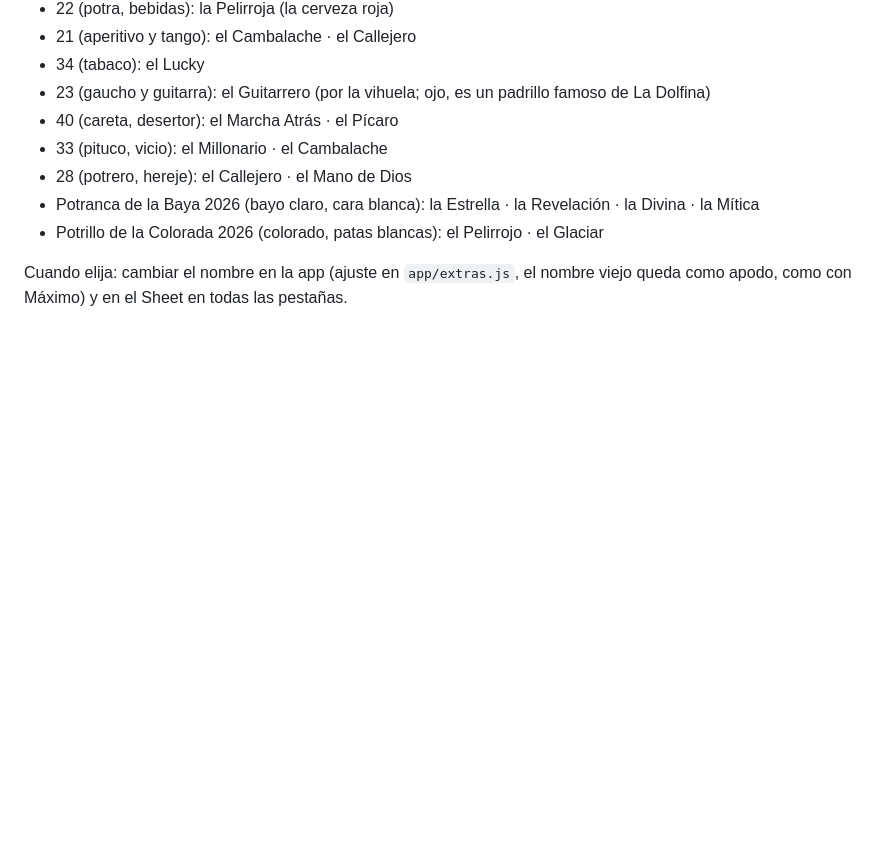
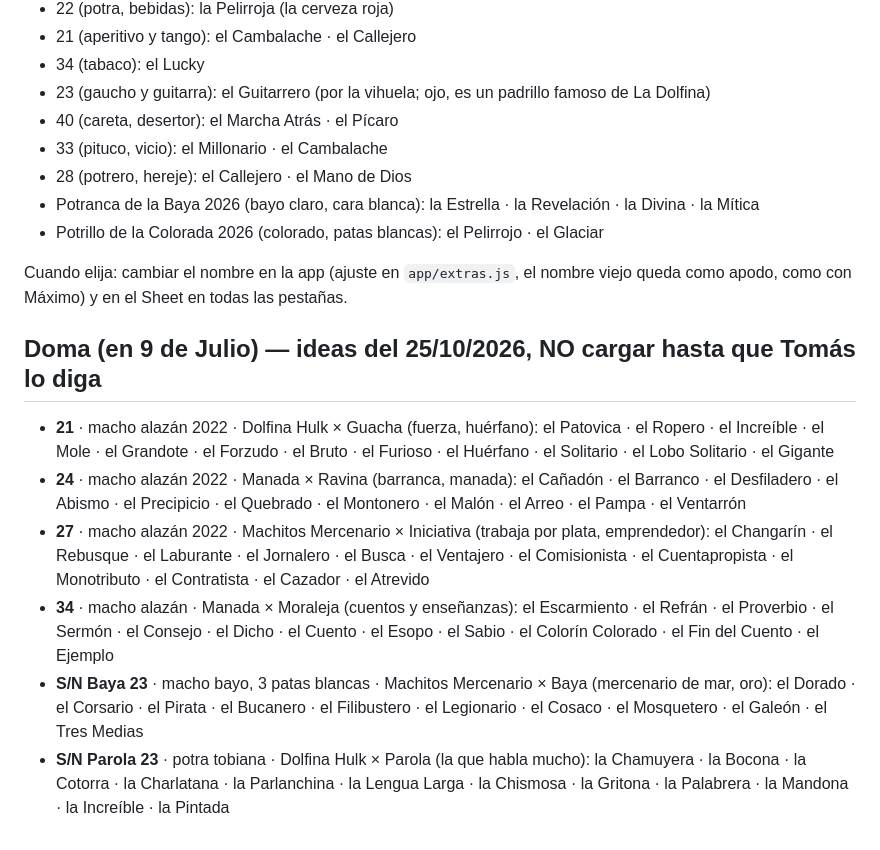
Before and after one commit to tomaslugano1/CL, a Markdown page: NOMBRES-POTRILLOS.md, the part around the change. Drawn GitHub-style; blank space fills up the shorter version.

Commit message:
Nombres: ideas para los 6 de doma
Co-Authored-By: Claude Opus 5.5 <noreply@anthropic.com>
Claude-Session: https://claude.ai/code/session_01C88hNGdvcjMNVRYv2vG2at

```diff
--- a/NOMBRES-POTRILLOS.md
+++ b/NOMBRES-POTRILLOS.md
@@ -77,3 +77,11 @@ Nombres de sus caballos que encajan con la onda de cada potrillo (el catálogo n
 - Potrillo de la Colorada 2026 (colorado, patas blancas): el Pelirrojo · el Glaciar
 
 Cuando elija: cambiar el nombre en la app (ajuste en `app/extras.js`, el nombre viejo queda como apodo, como con Máximo) y en el Sheet en todas las pestañas.
+
+## Doma (en 9 de Julio) — ideas del 25/10/2026, NO cargar hasta que Tomás lo diga
+- **21** · macho alazán 2022 · Dolfina Hulk × Guacha (fuerza, huérfano): el Patovica · el Ropero · el Increíble · el Mole · el Grandote · el Forzudo · el Bruto · el Furioso · el Huérfano · el Solitario · el Lobo Solitario · el Gigante
+- **24** · macho alazán 2022 · Manada × Ravina (barranca, manada): el Cañadón · el Barranco · el Desfiladero · el Abismo · el Precipicio · el Quebrado · el Montonero · el Malón · el Arreo · el Pampa · el Ventarrón
+- **27** · macho alazán 2022 · Machitos Mercenario × Iniciativa (trabaja por plata, emprendedor): el Changarín · el Rebusque · el Laburante · el Jornalero · el Busca · el Ventajero · el Comisionista · el Cuentapropista · el Monotributo · el Contratista · el Cazador · el Atrevido
+- **34** · macho alazán · Manada × Moraleja (cuentos y enseñanzas): el Escarmiento · el Refrán · el Proverbio · el Sermón · el Consejo · el Dicho · el Cuento · el Esopo · el Sabio · el Colorín Colorado · el Fin del Cuento · el Ejemplo
+- **S/N Baya 23** · macho bayo, 3 patas blancas · Machitos Mercenario × Baya (mercenario de mar, oro): el Dorado · el Corsario · el Pirata · el Bucanero · el Filibustero · el Legionario · el Cosaco · el Mosquetero · el Galeón · el Tres Medias
+- **S/N Parola 23** · potra tobiana · Dolfina Hulk × Parola (la que habla mucho): la Chamuyera · la Bocona · la Cotorra · la Charlatana · la Parlanchina · la Lengua Larga · la Chismosa · la Gritona · la Palabrera · la Mandona · la Increíble · la Pintada
```
